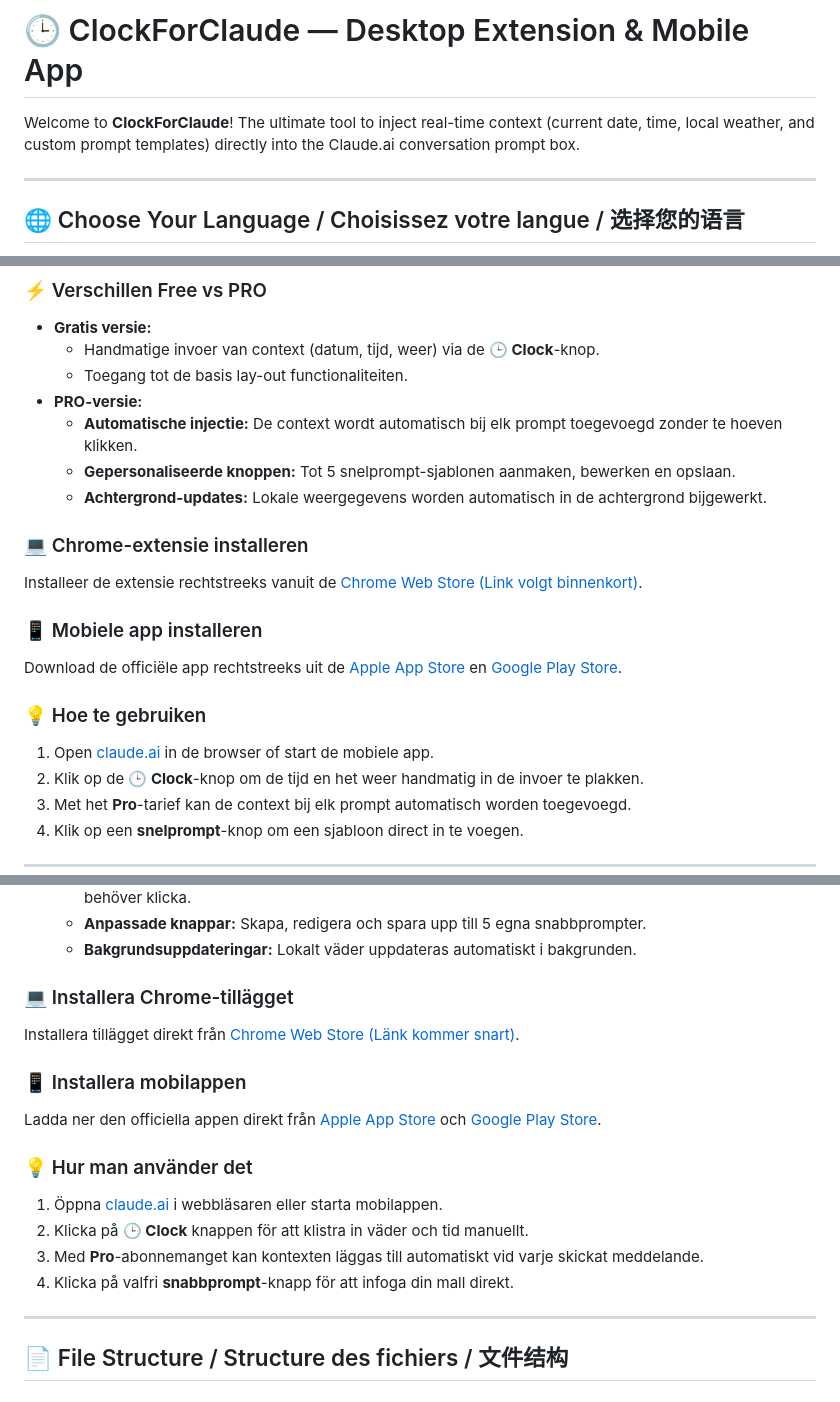
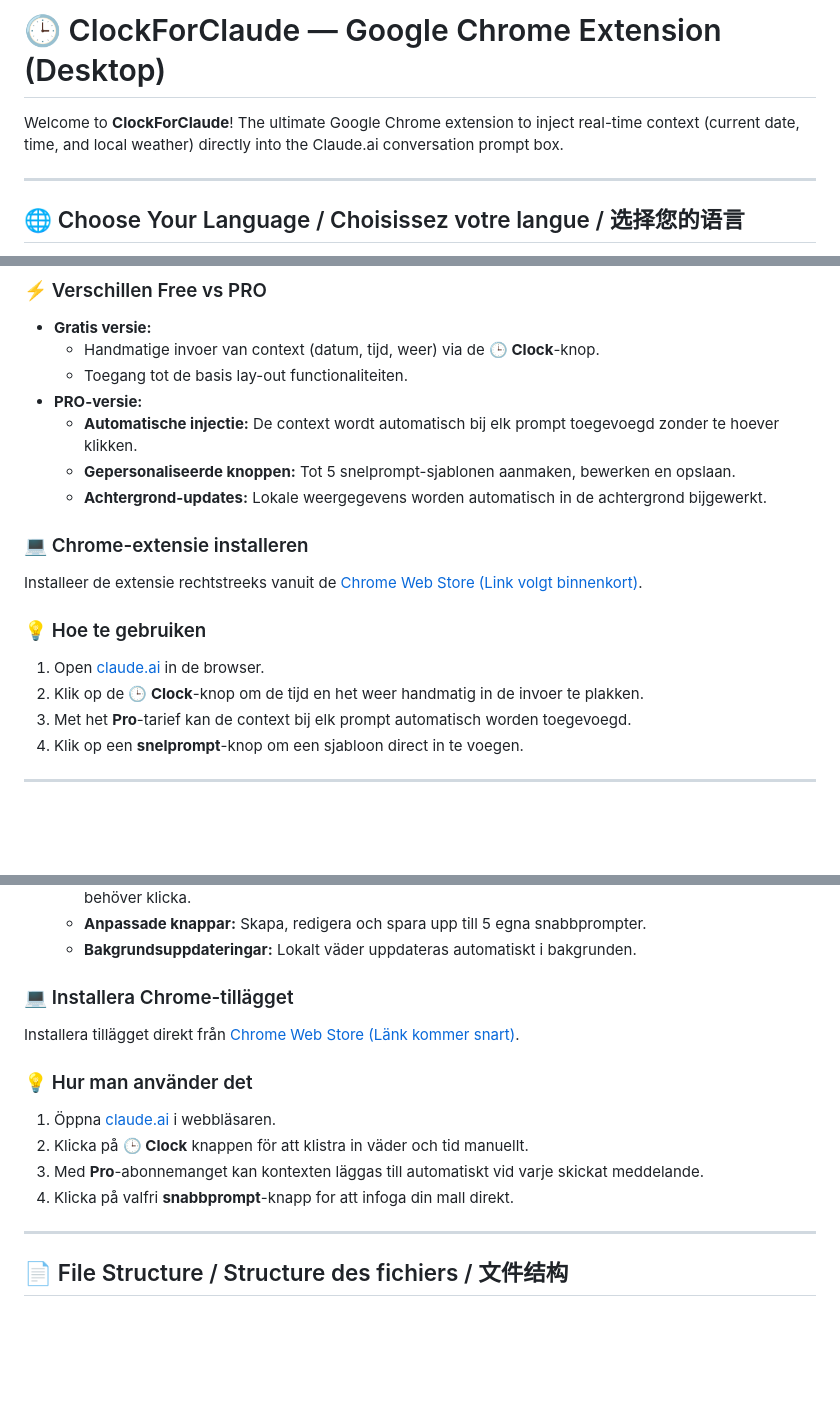
Before and after one commit to clockforclaude-maker/clockforclaude, a Markdown page: README.md, 3 parts joined by grey strips. Rendered like a GitHub page; folded sections open; blank space fills up the shorter version.

Commit message:
Clean up README.md to remove mobile app references

```diff
--- a/README.md
+++ b/README.md
@@ -1,6 +1,6 @@
-# 🕒 ClockForClaude — Desktop Extension & Mobile App
+# 🕒 ClockForClaude — Google Chrome Extension (Desktop)
 
-Welcome to **ClockForClaude**! The ultimate tool to inject real-time context (current date, time, local weather, and custom prompt templates) directly into the Claude.ai conversation prompt box.
+Welcome to **ClockForClaude**! The ultimate Google Chrome extension to inject real-time context (current date, time, and local weather) directly into the Claude.ai conversation prompt box.
 
 ---
 
@@ -343,18 +313,15 @@ Baixe o aplicativo oficial diretamente da [Apple App Store](#) e da [Google Play
   * Handmatige invoer van context (datum, tijd, weer) via de **🕒 Clock**-knop.
   * Toegang tot de basis lay-out functionaliteiten.
 * **PRO-versie:**
-  * **Automatische injectie:** De context wordt automatisch bij elk prompt toegevoegd zonder te hoeven klikken.
+  * **Automatische injectie:** De context wordt automatisch bij elk prompt toegevoegd zonder te hoever klikken.
   * **Gepersonaliseerde knoppen:** Tot 5 snelprompt-sjablonen aanmaken, bewerken en opslaan.
   * **Achtergrond-updates:** Lokale weergegevens worden automatisch in de achtergrond bijgewerkt.
 
 ### 💻 Chrome-extensie installeren
 Installeer de extensie rechtstreeks vanuit de [Chrome Web Store (Link volgt binnenkort)](#).
 
-### 📱 Mobiele app installeren
-Download de officiële app rechtstreeks uit de [Apple App Store](#) en [Google Play Store](#).
-
 ### 💡 Hoe te gebruiken
-1. Open [claude.ai](https://claude.ai) in de browser of start de mobiele app.
+1. Open [claude.ai](https://claude.ai) in de browser.
 2. Klik op de **🕒 Clock**-knop om de tijd en het weer handmatig in de invoer te plakken.
 3. Met het **Pro**-tarief kan de context bij elk prompt automatisch worden toegevoegd.
 4. Klik op een **snelprompt**-knop om een sjabloon direct in te voegen.
@@ -510,14 +465,11 @@ Pobierz oficjalną aplikację bezpośrednio z [Apple App Store](#) i [Google Pla
 ### 💻 Installera Chrome-tillägget
 Installera tillägget direkt från [Chrome Web Store (Länk kommer snart)](#).
 
-### 📱 Installera mobilappen
-Ladda ner den officiella appen direkt från [Apple App Store](#) och [Google Play Store](#).
-
 ### 💡 Hur man använder det
-1. Öppna [claude.ai](https://claude.ai) i webbläsaren eller starta mobilappen.
+1. Öppna [claude.ai](https://claude.ai) i webbläsaren.
 2. Klicka på **🕒 Clock** knappen för att klistra in väder och tid manuellt.
 3. Med **Pro**-abonnemanget kan kontexten läggas till automatiskt vid varje skickat meddelande.
-4. Klicka på valfri **snabbprompt**-knapp för att infoga din mall direkt.
+4. Klicka på valfri **snabbprompt**-knapp for att infoga din mall direkt.
 </details>
 
 ---
```
Also changed, not shown: other parts of README.md (+14 -56 lines).
